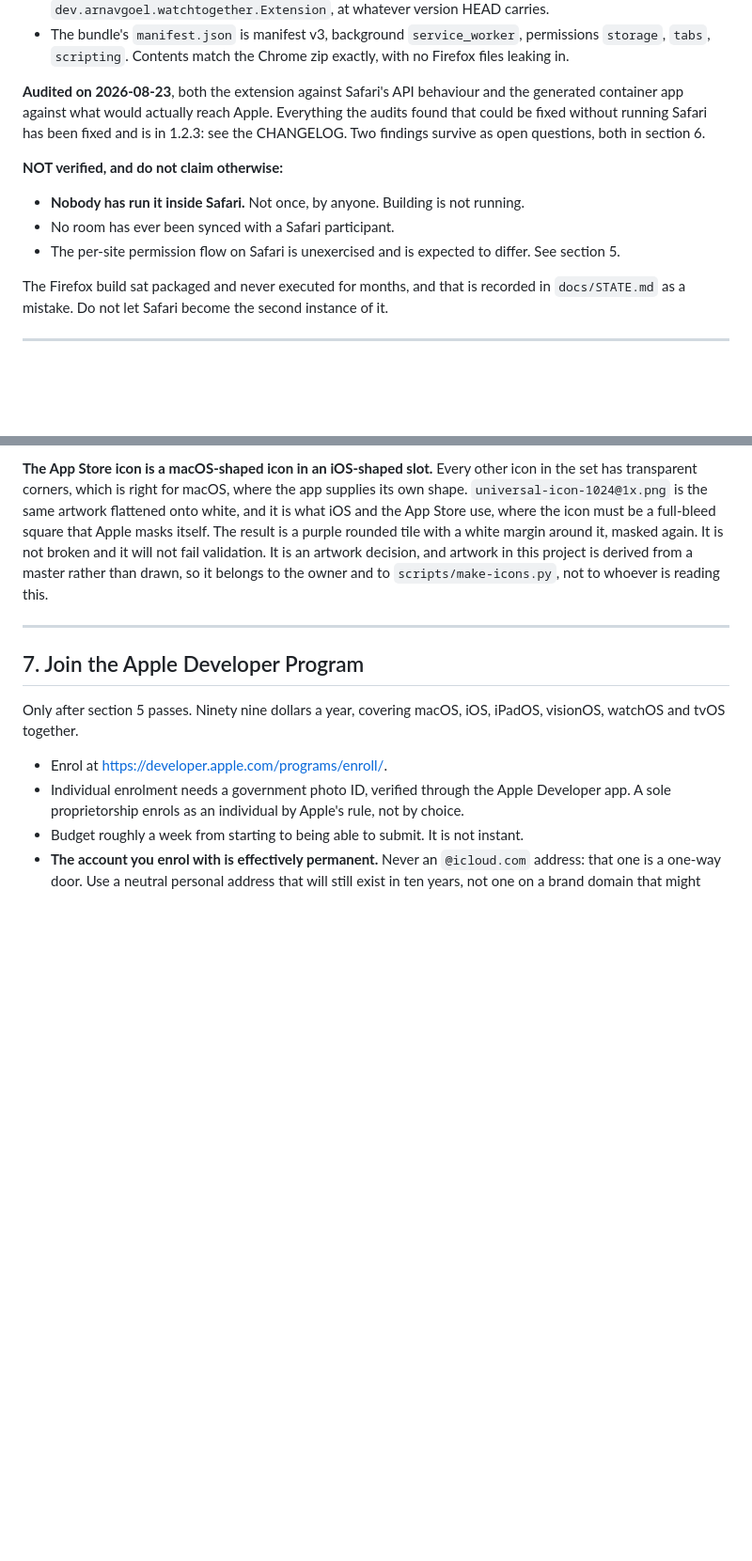
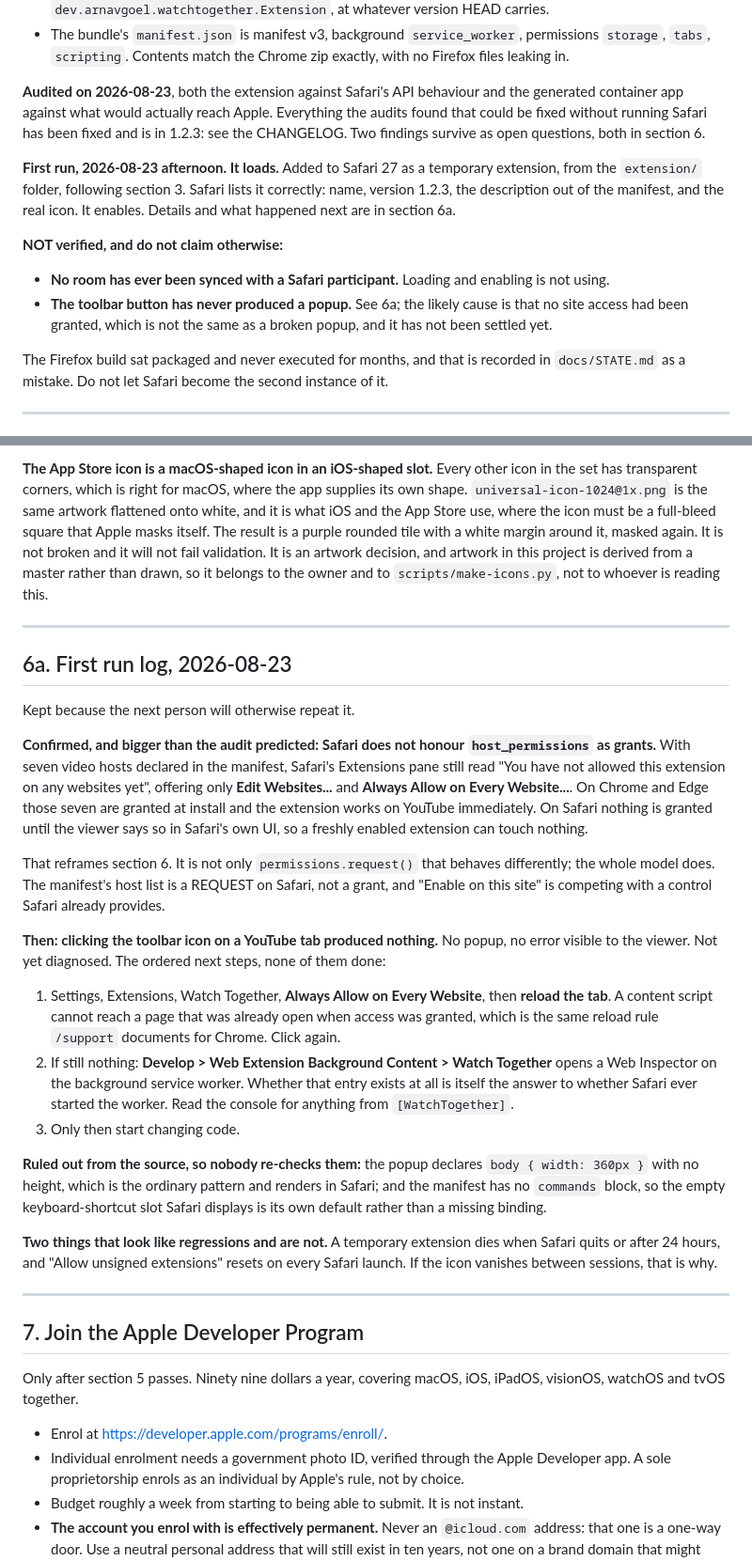
Before and after one commit to ArnavGoel03/watch-together, a Markdown page: docs/SAFARI.md, 2 parts joined by grey strips. Shown at 94% size. Rendered like a GitHub page; blank space fills up the shorter version.

Commit message:
Safari first run: it loads, and host_permissions are not grants
Recorded rather than remembered, because the next person will otherwise repeat it.

It loads. Safari 27 lists it correctly as a temporary extension: name, version, the
manifest description, the real icon, and it enables.

The confirmed finding is bigger than the audit predicted. Safari does not treat
host_permissions as grants at all. With seven video hosts declared, Safari still reports
that no websites are allowed and offers only its own Edit Websites and Always Allow
controls. Chrome and Edge grant those seven at install; on Safari the manifest host list
is a request, and a freshly enabled extension can touch nothing. That reframes the whole
per-site section: it is not just permissions.request() that differs, it is the model.

Clicking the toolbar icon on a YouTube tab produced nothing, and that is NOT diagnosed.
The likely cause is simply that no site access had been granted, which is not the same as
a broken popup. Section 6a carries the ordered next steps, ending in Develop, Web
Extension Background Content, which is also how to find out whether Safari ever started
the background worker at all. Also recorded: what was ruled out from the source so nobody
re-checks it, and the two behaviours that look like regressions and are not, namely that
temporary extensions die on quit and Allow unsigned extensions resets on launch.

```diff
--- a/docs/SAFARI.md
+++ b/docs/SAFARI.md
@@ -47,12 +47,18 @@ generated container app against what would actually reach Apple. Everything the
 found that could be fixed without running Safari has been fixed and is in 1.2.3: see the
 CHANGELOG. Two findings survive as open questions, both in section 6.
 
+**First run, 2026-08-23 afternoon. It loads.** Added to Safari 27 as a temporary
+extension, from the `extension/` folder, following section 3. Safari lists it correctly:
+name, version 1.2.3, the description out of the manifest, and the real icon. It enables.
+Details and what happened next are in section 6a.
+
 **NOT verified, and do not claim otherwise:**
 
-- **Nobody has run it inside Safari.** Not once, by anyone. Building is not running.
-- No room has ever been synced with a Safari participant.
-- The per-site permission flow on Safari is unexercised and is expected to differ. See
-  section 5.
+- **No room has ever been synced with a Safari participant.** Loading and enabling is not
+  using.
+- **The toolbar button has never produced a popup.** See 6a; the likely cause is that no
+  site access had been granted, which is not the same as a broken popup, and it has not
+  been settled yet.
 
 The Firefox build sat packaged and never executed for months, and that is recorded in
 `docs/STATE.md` as a mistake. Do not let Safari become the second instance of it.
@@ -209,6 +215,45 @@ masks itself. The result is a purple rounded tile with a white margin around it,
 again. It is not broken and it will not fail validation. It is an artwork decision, and
 artwork in this project is derived from a master rather than drawn, so it belongs to the
 owner and to `scripts/make-icons.py`, not to whoever is reading this.
+
+---
+
+## 6a. First run log, 2026-08-23
+
+Kept because the next person will otherwise repeat it.
+
+**Confirmed, and bigger than the audit predicted: Safari does not honour `host_permissions`
+as grants.** With seven video hosts declared in the manifest, Safari's Extensions pane
+still read "You have not allowed this extension on any websites yet", offering only
+**Edit Websites...** and **Always Allow on Every Website...**. On Chrome and Edge those
+seven are granted at install and the extension works on YouTube immediately. On Safari
+nothing is granted until the viewer says so in Safari's own UI, so a freshly enabled
+extension can touch nothing.
+
+That reframes section 6. It is not only `permissions.request()` that behaves differently;
+the whole model does. The manifest's host list is a REQUEST on Safari, not a grant, and
+"Enable on this site" is competing with a control Safari already provides.
+
+**Then: clicking the toolbar icon on a YouTube tab produced nothing.** No popup, no error
+visible to the viewer. Not yet diagnosed. The ordered next steps, none of them done:
+
+1. Settings, Extensions, Watch Together, **Always Allow on Every Website**, then **reload
+   the tab**. A content script cannot reach a page that was already open when access was
+   granted, which is the same reload rule `/support` documents for Chrome. Click again.
+2. If still nothing: **Develop > Web Extension Background Content > Watch Together** opens
+   a Web Inspector on the background service worker. Whether that entry exists at all is
+   itself the answer to whether Safari ever started the worker. Read the console for
+   anything from `[WatchTogether]`.
+3. Only then start changing code.
+
+**Ruled out from the source, so nobody re-checks them:** the popup declares
+`body { width: 360px }` with no height, which is the ordinary pattern and renders in
+Safari; and the manifest has no `commands` block, so the empty keyboard-shortcut slot
+Safari displays is its own default rather than a missing binding.
+
+**Two things that look like regressions and are not.** A temporary extension dies when
+Safari quits or after 24 hours, and "Allow unsigned extensions" resets on every Safari
+launch. If the icon vanishes between sessions, that is why.
 
 ---
 
```
Also changed, not shown: CLAUDE.md (+5 -4 lines).
